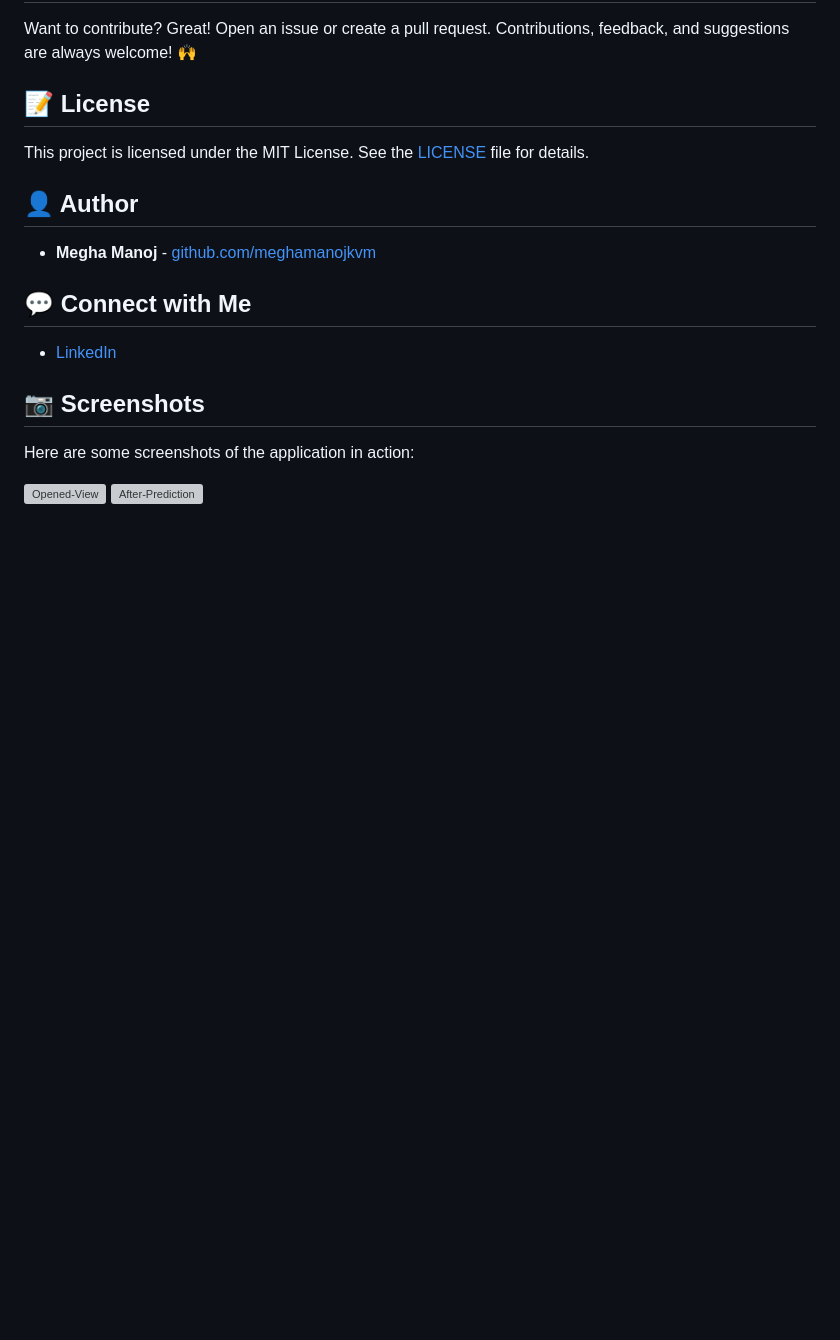
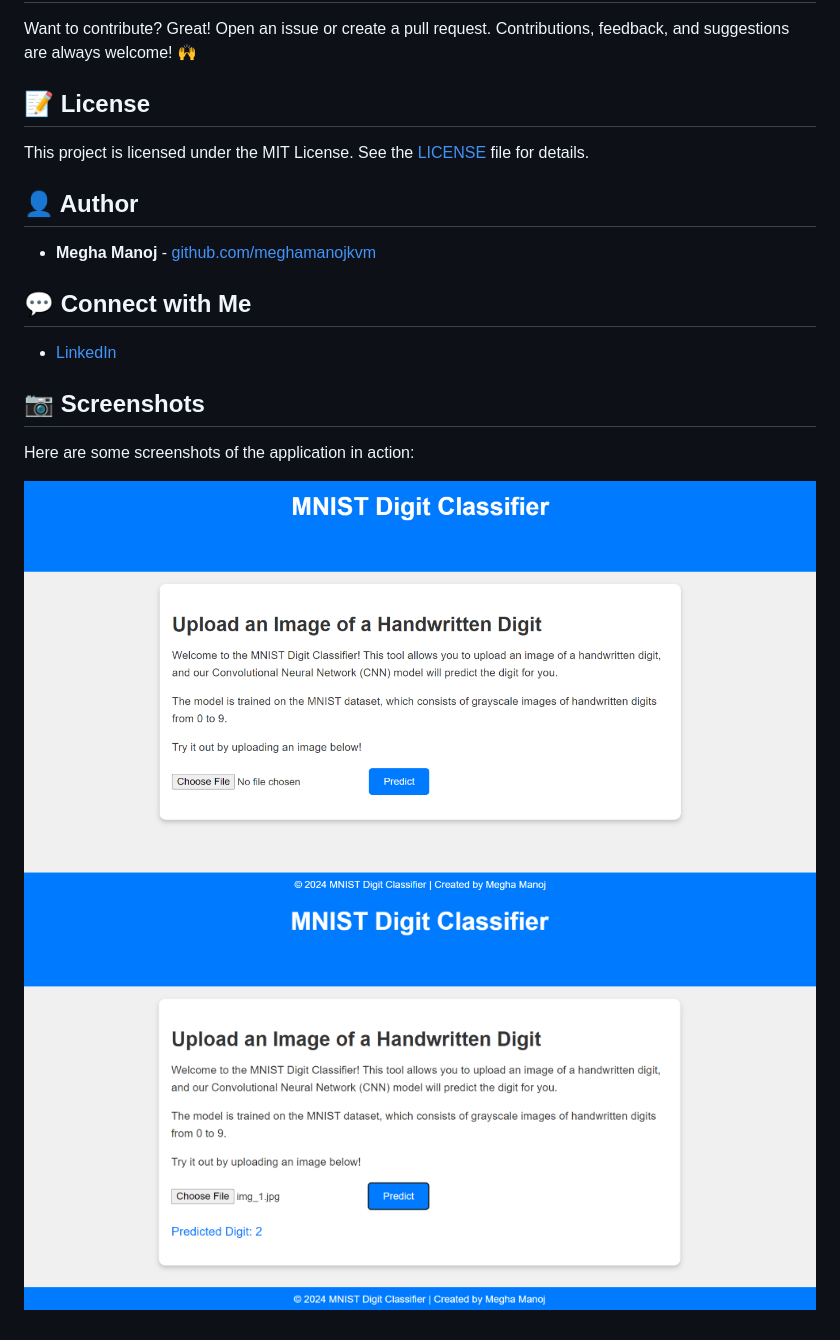
Before and after one commit to meghamanojkvm/MNIST-Digit-Classifier, a Markdown page: README.md, the part around the change. Drawn GitHub-style; blank space fills up the shorter version; grey boxes are pictures that could not be loaded.

```diff
--- a/README.md
+++ b/README.md
@@ -98,5 +98,5 @@ This project is licensed under the MIT License. See the [LICENSE](LICENSE) file
 
 Here are some screenshots of the application in action:
 
-![Opened-View](Readme-imgs/before.png)
-![After-Prediction](Readme-imgs/after.png)
+![Opened-View](Readme_img/before.png)
+![After-Prediction](Readme_img/after.png)
```
